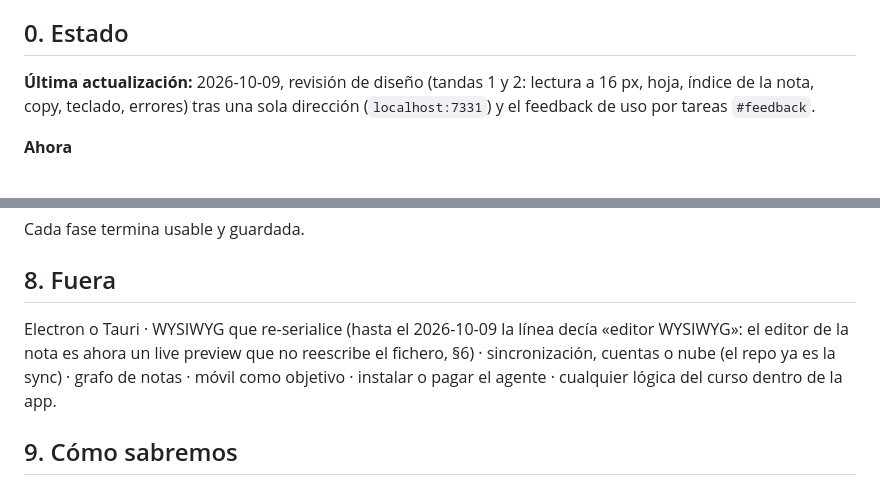
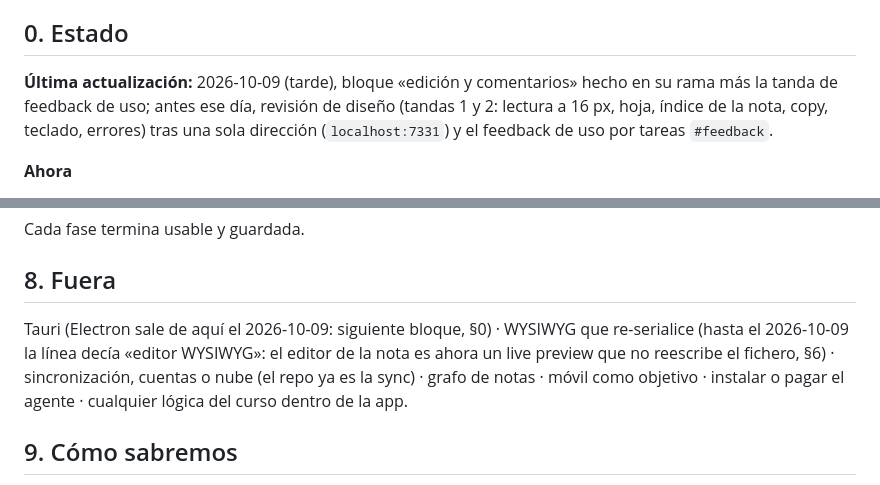
Before and after one commit to rsotor/cuaderno-app, a Markdown page: docs/planes/plan-vivo.md, 2 parts joined by grey strips. Drawn GitHub-style.

```diff
--- a/docs/planes/plan-vivo.md
+++ b/docs/planes/plan-vivo.md
@@ -4,7 +4,7 @@
 
 ## 0. Estado
 
-**Última actualización:** 2026-10-09, revisión de diseño (tandas 1 y 2: lectura a 16 px, hoja, índice de la nota, copy, teclado, errores) tras una sola dirección (`localhost:7331`) y el feedback de uso por tareas `#feedback`.
+**Última actualización:** 2026-10-09 (tarde), bloque «edición y comentarios» hecho en su rama más la tanda de feedback de uso; antes ese día, revisión de diseño (tandas 1 y 2: lectura a 16 px, hoja, índice de la nota, copy, teclado, errores) tras una sola dirección (`localhost:7331`) y el feedback de uso por tareas `#feedback`.
 
 **Ahora**
 - **Revisión de diseño 2026-10-09 (`docs/diseno/revision-2026-10-09.md`), tandas 1 y 2 hechas en la rama `diseno-tanda-1` (PR «feat: revisión de diseño 2026-10-09…»):** tanda 1 como antes (hallazgos 2, 3, 6, 7, 8, 9, 10 y 12; filas 21 y 22 del ejemplo; 1 y 4 van a *edición*, 5 y 11 a *acciones rápidas*). **Tanda 2, con las decisiones de Roberto del 2026-10-09:** letra de la nota a **16 px** («18 queda muy grande»); **dirección A «Hoja»** (la nota y los paneles sobre una hoja de superficie, la mesa más hundida en claro y oscuro; texto de como mucho 800 px, hoja de 912 con sus márgenes (decisión de Roberto, 2026-10-09, sobre el 720 anterior); a ≤ 760 px se funde con el fondo); **azul sin cambiar** (6,9:1 sobre la hoja en claro, 9,2:1 en oscuro: ya pasa AA con holgura); **B «subrayador» no**; **C «Foco»**: barra lateral apagada (tinta suave, ≥ 4,5:1) e **índice de la nota** (h2/h3, marca la sección actual, clicable) en el margen derecho **solo si cabe sin encoger la hoja** (con ≥ 3 títulos, ventana de ~1448 px o más sin cajón; recalcula al redimensionar y al abrir, cerrar o mover el cajón). Crítica de diseño: `docs/diseno/critica-2026-10-09-diseno.md` (5 objeciones: 2 aplicadas, 3 razonadas). Pendiente: los «Menores» del documento que no se han tocado; el primer uso de Roberto de la hoja y el índice.
@@ -223,7 +223,7 @@ Cada fase termina usable y guardada.
 
 ## 8. Fuera
 
-Electron o Tauri · WYSIWYG que re-serialice (hasta el 2026-10-09 la línea decía «editor WYSIWYG»: el editor de la nota es ahora un live preview que no reescribe el fichero, §6) · sincronización, cuentas o nube (el repo ya es la sync) · grafo de notas ·
+Tauri (Electron sale de aquí el 2026-10-09: siguiente bloque, §0) · WYSIWYG que re-serialice (hasta el 2026-10-09 la línea decía «editor WYSIWYG»: el editor de la nota es ahora un live preview que no reescribe el fichero, §6) · sincronización, cuentas o nube (el repo ya es la sync) · grafo de notas ·
 móvil como objetivo · instalar o pagar el agente · cualquier lógica del curso dentro de la app.
 
 ## 9. Cómo sabremos
```
Also changed, not shown: other parts of docs/planes/plan-vivo.md (+1 -1 lines), docs/planes/edicion-comentarios.md (+2 -2 lines), docs/planes/pr-edicion-comentarios.md (deleted, +0 -42 lines).
